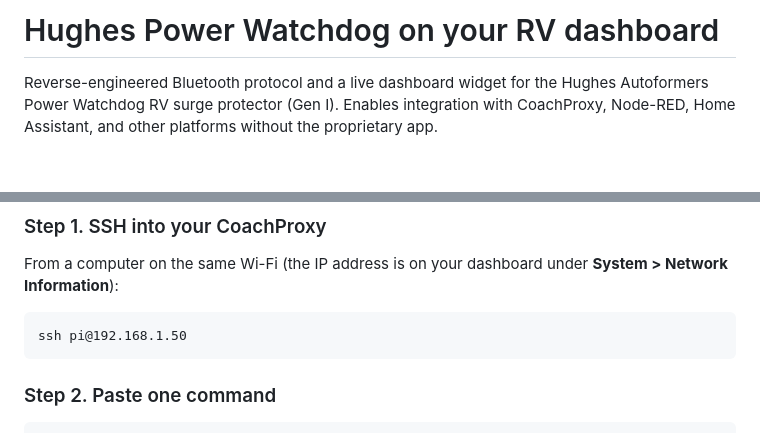
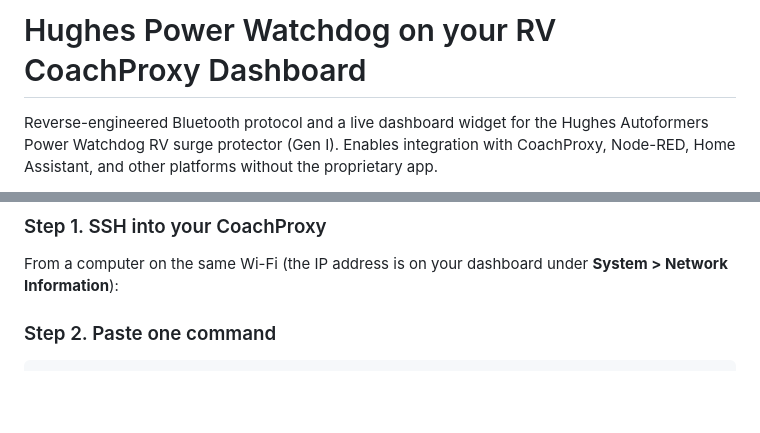
Before and after one commit to schmiechen/power-watchdog, a Markdown page: README.md, 2 parts joined by grey strips. Drawn GitHub-style; blank space fills up the shorter version.

Commit message:
Revise README title and SSH command example
Updated project title to include 'CoachProxy'. Removed unnecessary SSH command example.

````diff
--- a/README.md
+++ b/README.md
@@ -1,4 +1,4 @@
-# Hughes Power Watchdog on your RV dashboard
+# Hughes Power Watchdog on your RV CoachProxy Dashboard
 
 Reverse-engineered Bluetooth protocol and a live dashboard widget for the Hughes Autoformers Power Watchdog RV surge protector (Gen I). Enables integration with CoachProxy, Node-RED, Home Assistant, and other platforms without the proprietary app.
 
@@ -23,10 +23,6 @@ to it, and the Hughes app **closed** (swiped away) on every phone and tablet
 ### Step 1. SSH into your CoachProxy
 
 From a computer on the same Wi-Fi (the IP address is on your dashboard under **System > Network Information**):
-
-```
-ssh pi@192.168.1.50
-```
 
 ### Step 2. Paste one command
 
````
